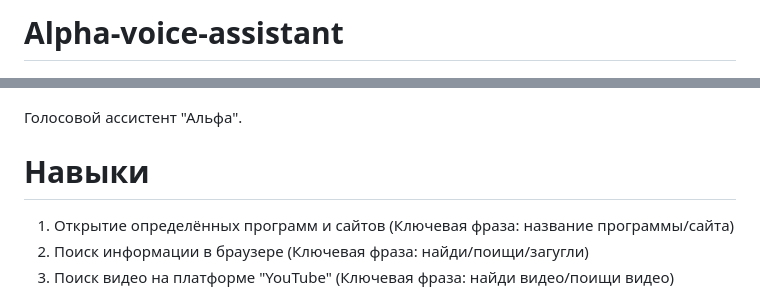
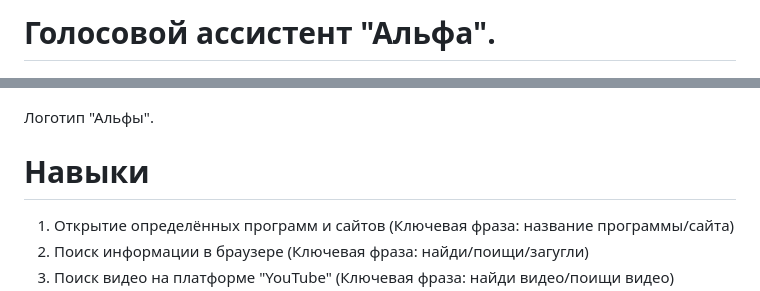
Before and after one commit to maxstepashka/Alpha-voice-assistant, a Markdown page: README.md, 2 parts joined by grey strips. GitHub-like rendering.

```diff
--- a/README.md
+++ b/README.md
@@ -1,7 +1,7 @@
-# Alpha-voice-assistant
+# Голосовой ассистент "Альфа".
 ![screenshot](https://github.com/maxstepashka/Alpha-voice-assistant/blob/main/Alpha_voice_assistant_logo.png)
 
-Голосовой ассистент "Альфа".
+Логотип "Альфы".
 # Навыки
 1) Открытие определённых программ и сайтов (Ключевая фраза: название программы/сайта)
 2) Поиск информации в браузере (Ключевая фраза: найди/поищи/загугли)
```
